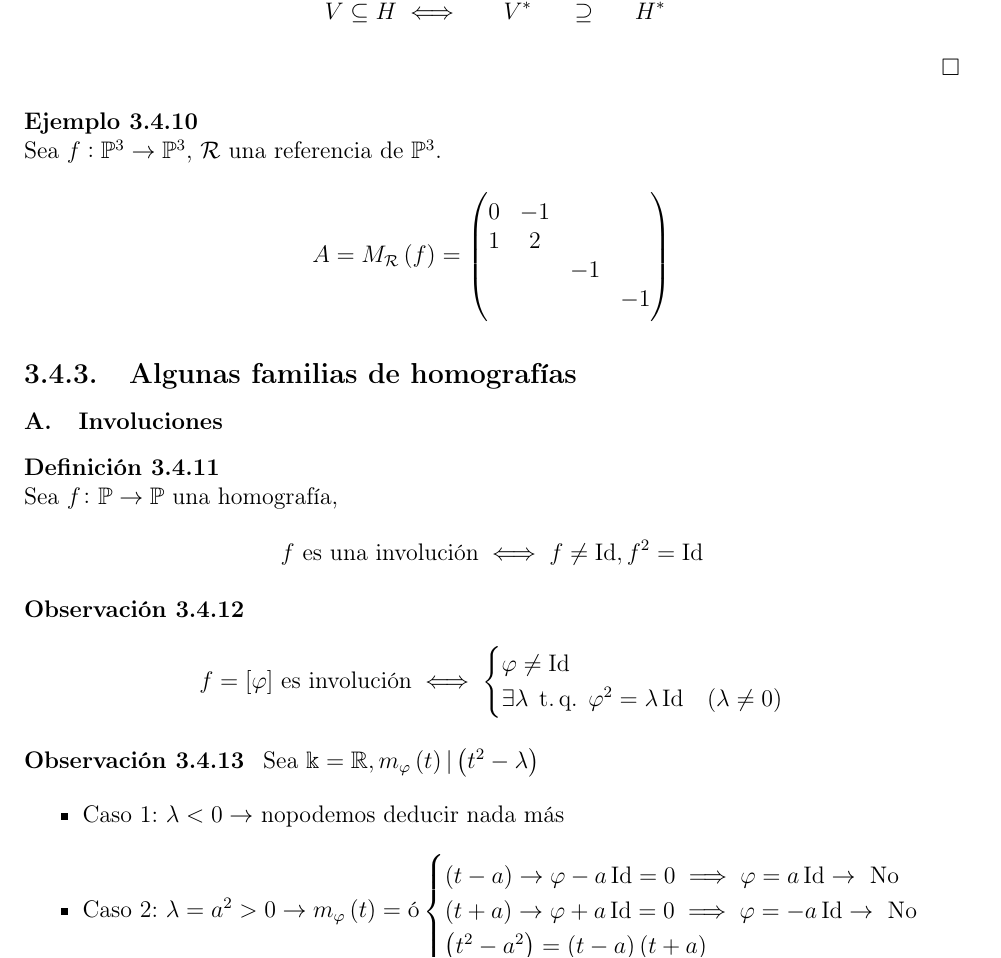
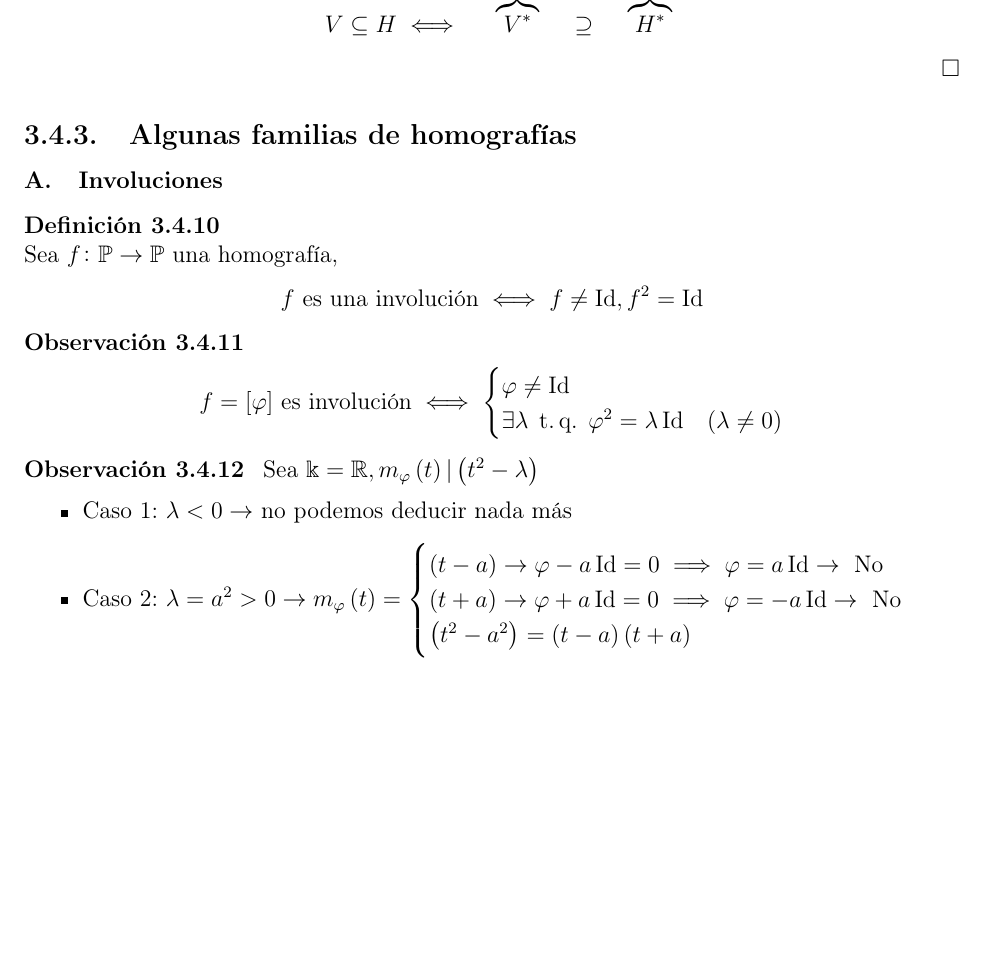
Before and after one commit to ApuntsFME/LatexFME, a LaTeX book (Algebra_Multilineal_i_Geometria_Projectiva/main.tex, which reads Algebra_Multilineal_i_Geometria_Projectiva/tema_tres.tex): part of page 77 of 102, cut so that both start at the same text, the shorter picture padded with empty space. Compiled offline with pdfLaTeX; TikZ figures are drawn from their code, not taken from saved files.

Commit message:
Errors multi corregits

```diff
--- a/Algebra_Multilineal_i_Geometria_Projectiva/tema_tres.tex
+++ b/Algebra_Multilineal_i_Geometria_Projectiva/tema_tres.tex
@@ -765,18 +765,6 @@ el siguiente lema que resultará de utilidad.
         \]
     \end{enumerate}
 \end{proof}
-\begin{example}
-    Sea $f : \Po^3 \to \Po^3$, $\R$ una referencia de $\Po^3$.
-    \[
-        A = M_\R\lp f\rp = \begin{pmatrix}
-            0 & -1 & & \\
-            1 & 2 & & \\
-            & & -1 & \\
-            & & & -1
-        \end{pmatrix}
-    \]
-\end{example}
-
 \subsection{Algunas familias de homografías}
 
 \subsubsection{Involuciones}
@@ -797,8 +785,8 @@ el siguiente lema que resultará de utilidad.
 \begin{obs}
     Sea $\k = \real, m_\varphi\lp t\rp | \lp t^2-\lambda\rp$
     \begin{itemize}
-        \item Caso 1: $\lambda<0 \rightarrow$ nopodemos deducir nada más
-        \item Caso 2: $\lambda = a^2>0 \rightarrow m_\varphi\lp t\rp = \text{ó}
+        \item Caso 1: $\lambda<0 \rightarrow$ no podemos deducir nada más
+        \item Caso 2: $\lambda = a^2>0 \rightarrow m_\varphi\lp t\rp =
         \begin{cases}
             \lp t-a\rp \rightarrow \varphi -a\Id=0\implies\varphi=a\Id \rightarrow \text{ No} \\
             \lp t+a\rp \rightarrow \varphi +a\Id=0\implies\varphi=-a\Id \rightarrow \text{ No} \\
```
Also changed, not shown: Algebra_Multilineal_i_Geometria_Projectiva/tema_cuatro.tex (+1 -1 lines).
